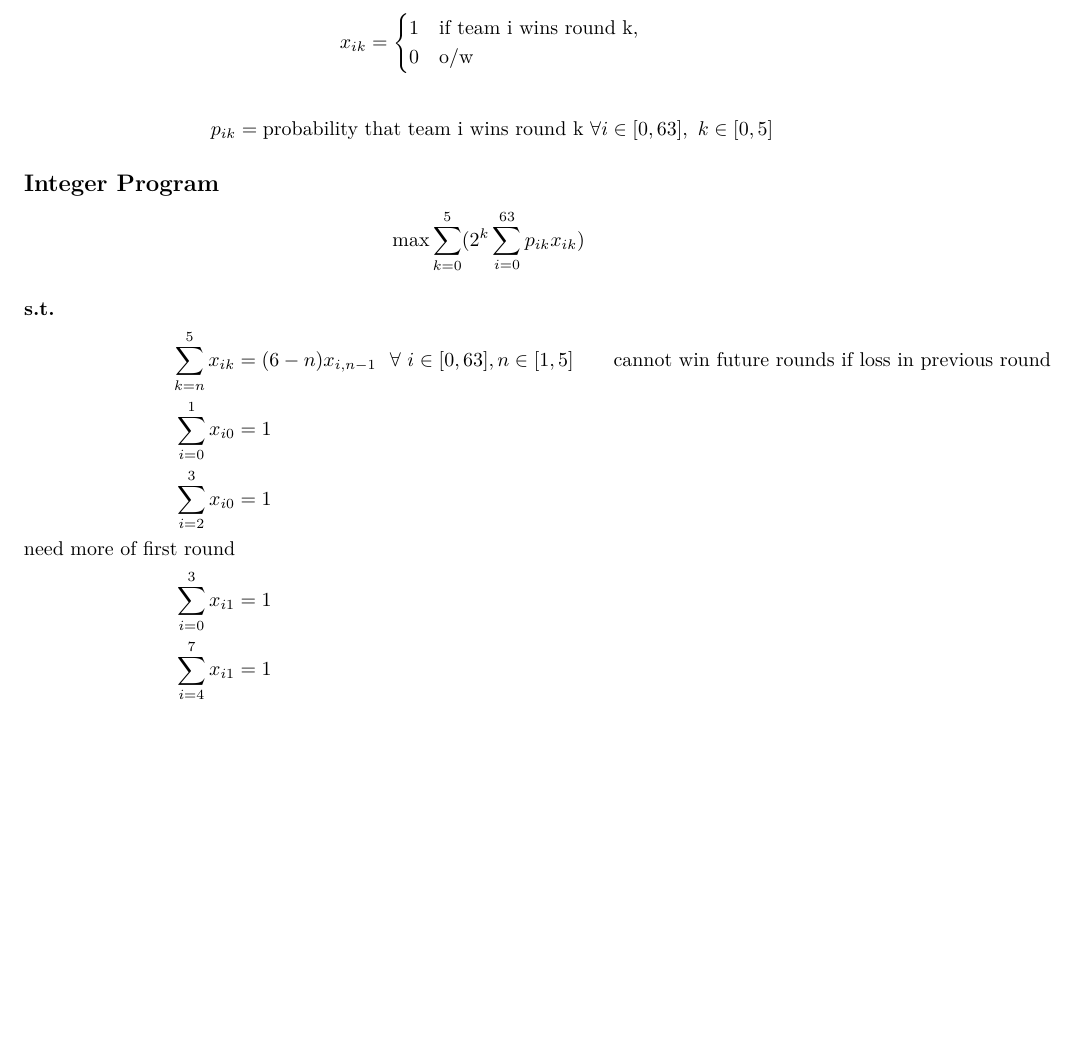
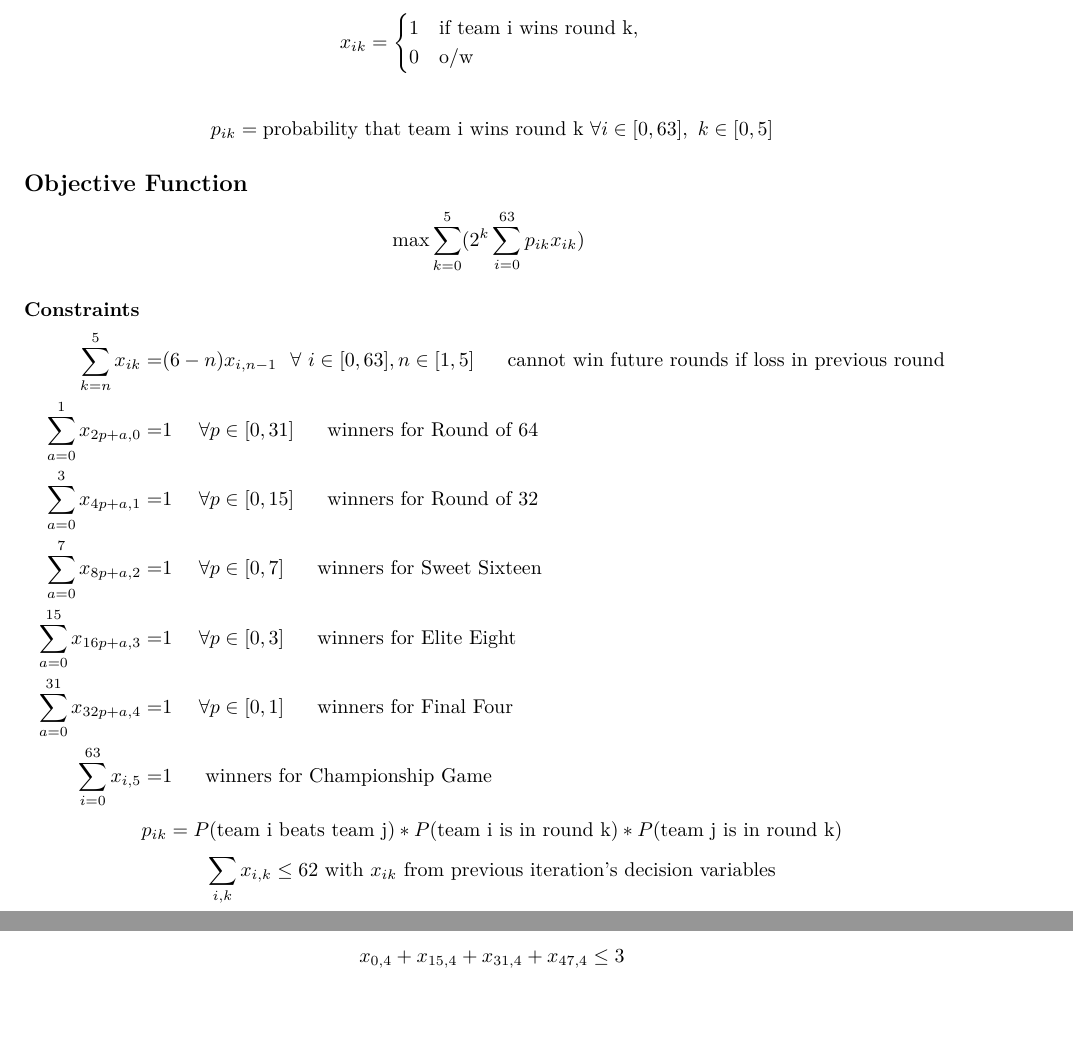
Before and after one commit to camjm21/4133project, an R Markdown document (CamIP.rmd): part of the page before the commit and two parts of pages 1 and 2 of 2 after it, the two joined at a grey line, cut so that both start at the same text, the shorter picture padded with empty space. Rendered offline with R 4.5, knitr and Pandoc, then LaTeX, with nearby package versions.

Commit message:
Add files via upload

```diff
--- a/CamIP.rmd
+++ b/CamIP.rmd
@@ -25,19 +25,29 @@ p_{ik}= \text{probability that team i wins round k }\\
 \forall i\in{[0,63]},\ k\in[0, 5]
 $$
 
-## Integer Program
+## Objective Function
 $$
 \text{max}\sum_{k = 0}^{5}(2^k\sum^{63}_{i=0}p_{ik}x_{ik})\
 $$
 
-### s.t.
+### Constraints
 $$
 \begin{aligned}
-\sum_{k=n}^5x_{ik}&=(6-n)x_{i,n-1}\ \ \forall\ i\in[0,63], n\in[1,5]\ \ \ \ \ \ \text{cannot win future rounds if loss in previous round} \\
-\sum_{i=0}^1x_{i0}&=1 \\
-\sum_{i=2}^3x_{i0}&=1 \\
-\text{need more of first round}\\
-\sum_{i=0}^3x_{i1} &= 1 \\
-\sum_{i=4}^7x_{i1} &= 1 \\
+\sum_{k=n}^5x_{ik}=&(6-n)x_{i,n-1}\ \ \forall\ i\in[0,63], n\in[1,5]\ \ \ \ \ \text{cannot win future rounds if loss in previous round} \\
+\sum_{a=0}^1x_{2p+a,0}=&1 \ \ \ \ \forall p \in [0,31] \ \ \ \ \  \text{winners for Round of 64} \\
+\sum_{a=0}^3x_{4p+a,1}=&1 \ \ \ \ \forall p \in[0,15] \ \ \ \ \ \text{winners for Round of 32} \\
+\sum_{a=0}^7x_{8p+a,2}=&1 \ \ \ \ \forall p \in[0,7] \ \ \ \ \ \text{winners for Sweet Sixteen} \\
+\sum_{a=0}^{15}x_{16p+a,3}=&1 \ \ \ \ \forall p \in[0,3] \ \ \ \ \ \text{winners for Elite Eight} \\
+\sum_{a=0}^{31}x_{32p+a,4}=&1 \ \ \ \ \forall p \in[0,1] \ \ \ \ \ \text{winners for Final Four} \\
+\sum_{i=0}^{63}x_{i,5}=&1 \ \ \ \ \ \text{winners for Championship Game} \\
 \end{aligned}
 $$
+$$
+p_{ik} = P(\text{team i beats team j)}*P(\text{team i is in round k)}*P(\text{team j is in round k})
+$$
+$$
+\sum_{i,k}x_{i,k} \le 62 \text{   with }x_{ik}\text{ from previous iteration's decision variables}
+$$
+$$
+x_{0,4}+x_{15,4}+x_{31,4}+x_{47,4} \le 3
+$$
```
